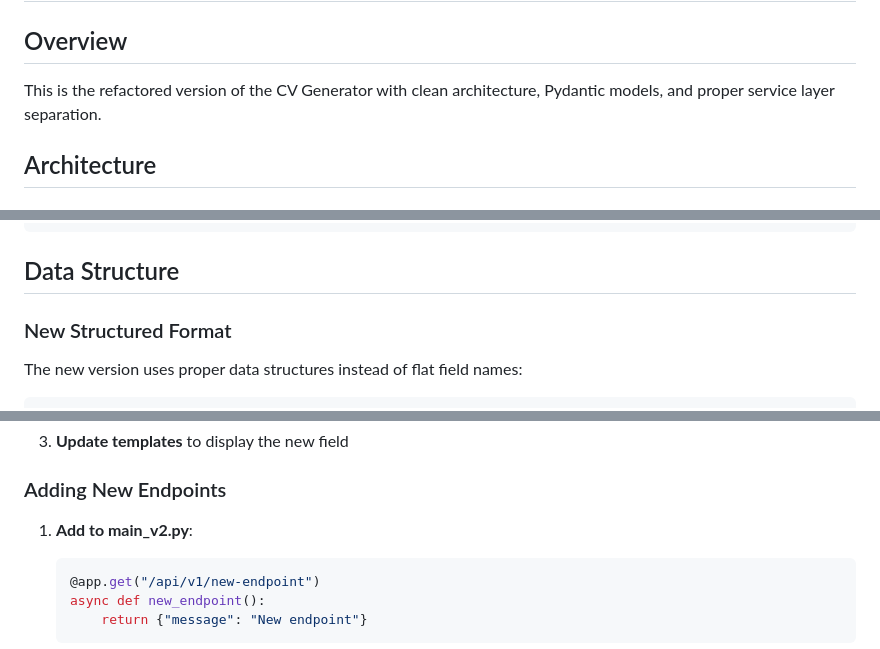
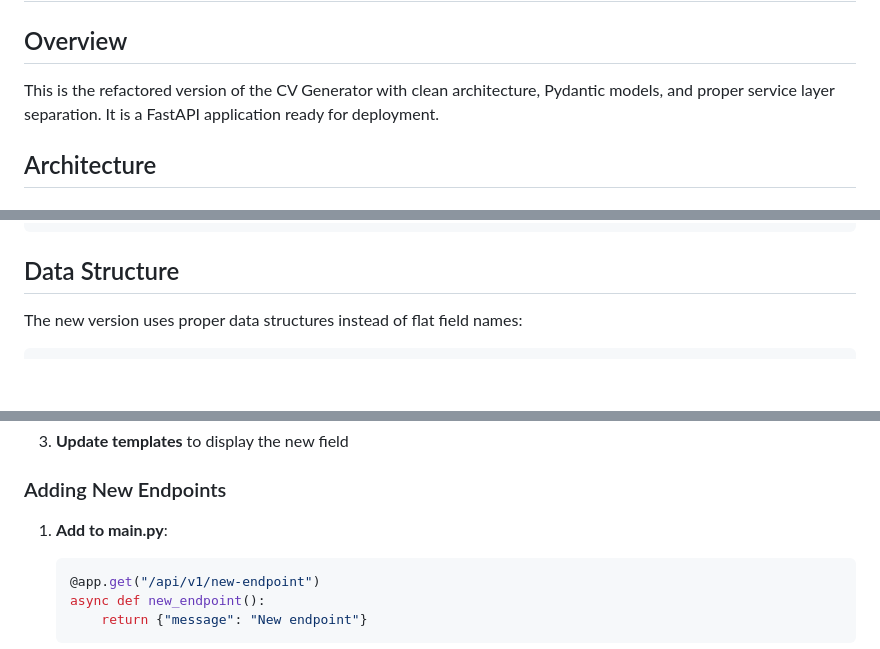
Before and after one commit to avantifellows/cv-generator, a Markdown page: README.md, 3 parts joined by grey strips. Rendered like a GitHub page; blank space fills up the shorter version.

````diff
--- a/README.md
+++ b/README.md
@@ -2,7 +2,7 @@
 
 ## Overview
 
-This is the refactored version of the CV Generator with clean architecture, Pydantic models, and proper service layer separation.
+This is the refactored version of the CV Generator with clean architecture, Pydantic models, and proper service layer separation. It is a FastAPI application ready for deployment.
 
 ## Architecture
 
@@ -139,7 +135,6 @@ print(f'✓ CV generated: {cv_id}')
 
 ## Data Structure
 
-### New Structured Format
 The new version uses proper data structures instead of flat field names:
 
 ```json
@@ -267,7 +210,7 @@ The system still supports the old flat format during the transition:
 
 ### Adding New Endpoints
 
-1. **Add to main_v2.py**:
+1. **Add to main.py**:
    ```python
    @app.get("/api/v1/new-endpoint")
    async def new_endpoint():
````
Also changed, not shown: other parts of README.md (+5 -79 lines), DEPLOYMENT_GUIDE.md (added, +497 -0 lines).
